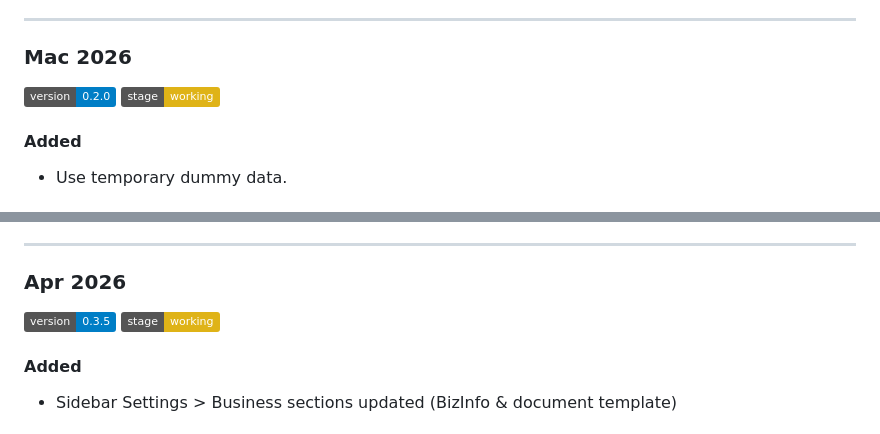
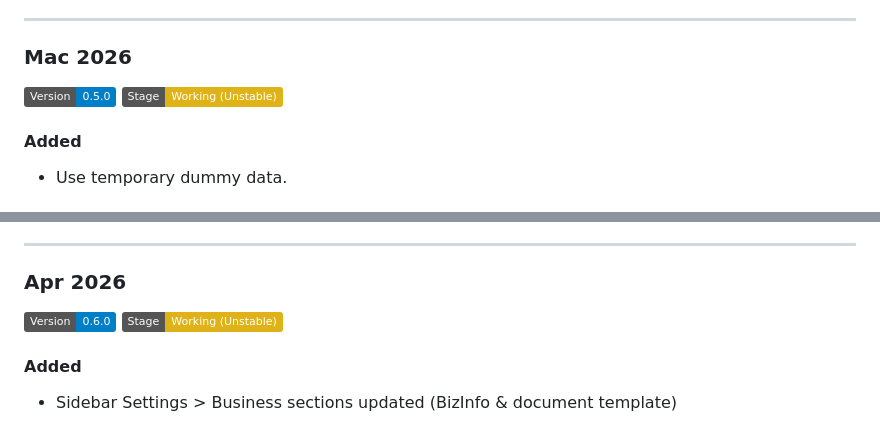
Before and after one commit to awangque/office, a Markdown page: CHANGELOG.md, 2 parts joined by grey strips. Rendered like a GitHub page; badges without logos.

```diff
--- a/CHANGELOG.md
+++ b/CHANGELOG.md
@@ -130,7 +130,7 @@ Although I have minimized the number of MPA page limited to only 3, that works u
 
 ---
 ### Mac 2026
-![version](https://img.shields.io/badge/version-0.2.0-blue) ![stage](https://img.shields.io/badge/stage-working-yellow)
+![version](https://img.shields.io/badge/Version-0.5.0-blue) ![stage](https://img.shields.io/badge/Stage-Working%20(Unstable)-yellow)
 #### Added
 - Use temporary dummy data.
 #### Changes
@@ -166,7 +166,7 @@ https://drive.google.com/file/d/1P4D57yFQG43TroYo79jkM2vJrFpD9MIA/view
 
 ---
 ### Apr 2026
-![version](https://img.shields.io/badge/version-0.3.5-blue) ![stage](https://img.shields.io/badge/stage-working-yellow)
+![version](https://img.shields.io/badge/Version-0.6.0-blue) ![stage](https://img.shields.io/badge/Stage-Working%20(Unstable)-yellow)
 #### Added
 - Sidebar Settings > Business sections updated (BizInfo & document template)
 
```
Also changed, not shown: other parts of CHANGELOG.md (+4 -4 lines).
